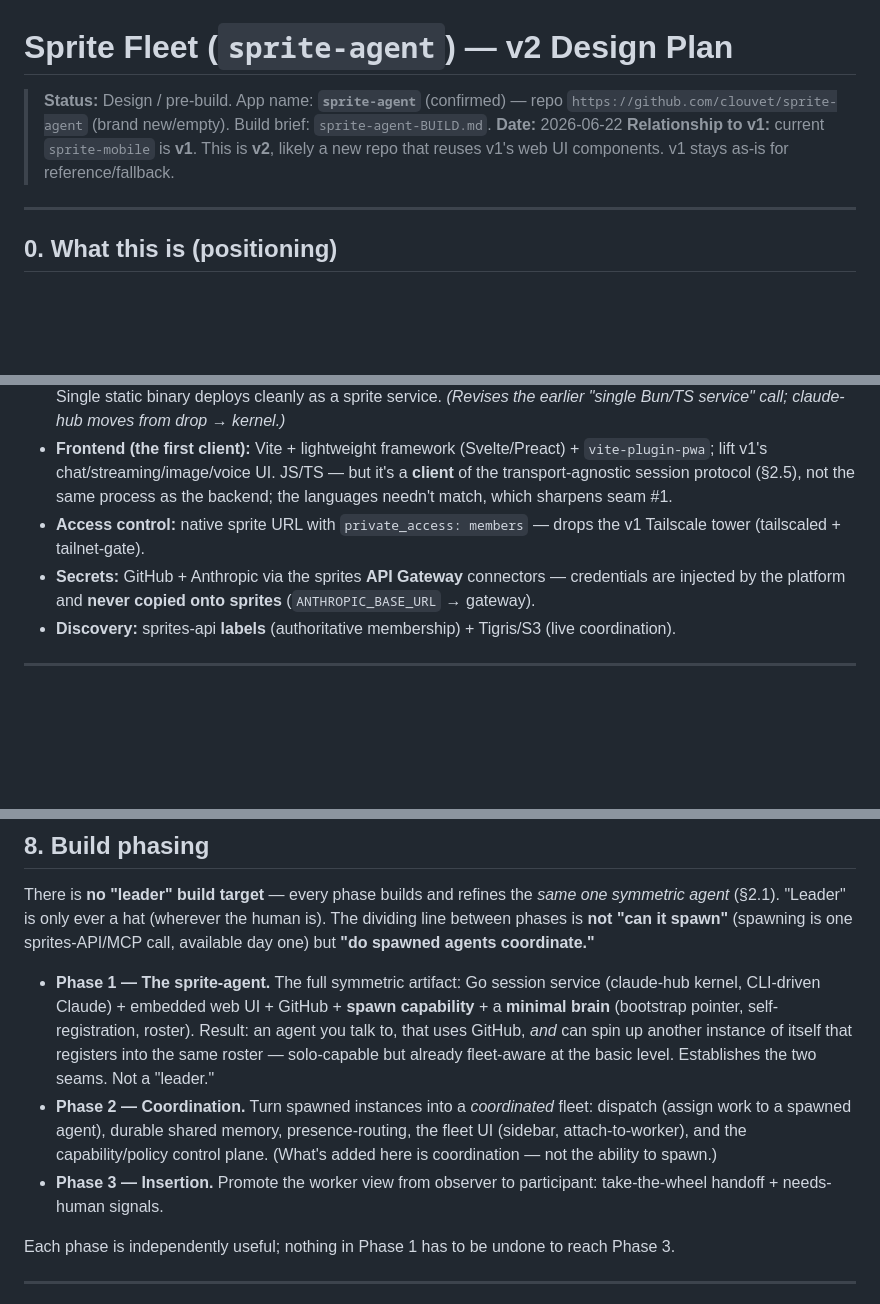
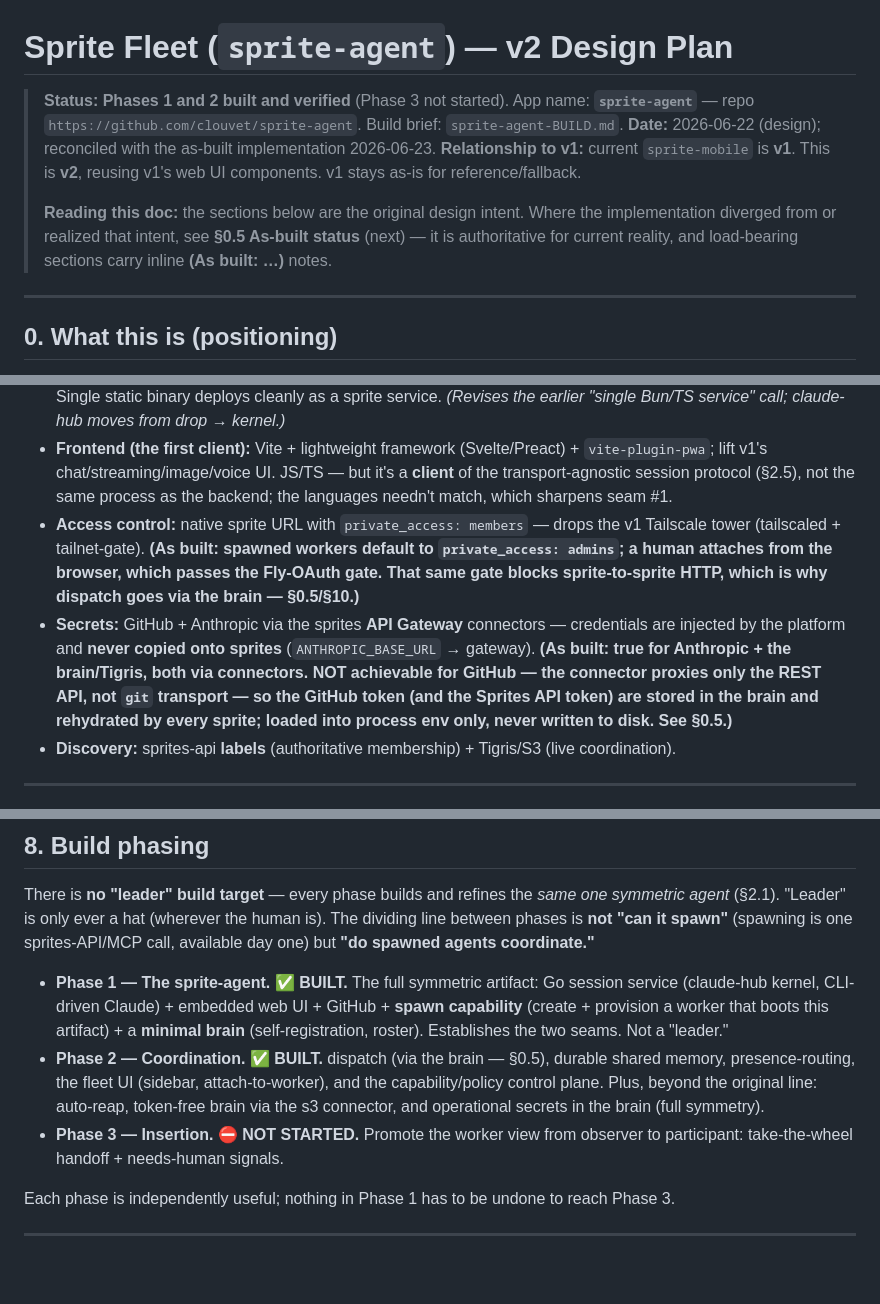
Before and after one commit to clouvet/sprite-swarm, a Markdown page: docs/sprite-agent-V2-plan.md, 3 parts joined by grey strips. Drawn GitHub-style; blank space fills up the shorter version.

```diff
--- a/docs/sprite-agent-V2-plan.md
+++ b/docs/sprite-agent-V2-plan.md
@@ -1,10 +1,14 @@
 # Sprite Fleet (`sprite-agent`) — v2 Design Plan
 
-> **Status:** Design / pre-build. App name: **`sprite-agent`** (confirmed) — repo
-> `https://github.com/clouvet/sprite-agent` (brand new/empty). Build brief: `sprite-agent-BUILD.md`.
-> **Date:** 2026-06-22
-> **Relationship to v1:** current `sprite-mobile` is **v1**. This is **v2**, likely a new repo
-> that reuses v1's web UI components. v1 stays as-is for reference/fallback.
+> **Status:** **Phases 1 and 2 built and verified** (Phase 3 not started). App name: **`sprite-agent`**
+> — repo `https://github.com/clouvet/sprite-agent`. Build brief: `sprite-agent-BUILD.md`.
+> **Date:** 2026-06-22 (design); reconciled with the as-built implementation 2026-06-23.
+> **Relationship to v1:** current `sprite-mobile` is **v1**. This is **v2**, reusing v1's web UI
+> components. v1 stays as-is for reference/fallback.
+>
+> **Reading this doc:** the sections below are the original design intent. Where the implementation
+> diverged from or realized that intent, see **§0.5 As-built status** (next) — it is authoritative for
+> current reality, and load-bearing sections carry inline **(As built: …)** notes.
 
 ---
 
@@ -174,8 +238,15 @@ A single supervised service (installed via the sprites **services** subsystem, c
   sharpens seam #1.
 - **Access control:** native sprite URL with `private_access: members` — drops the v1
   Tailscale tower (tailscaled + tailnet-gate).
+  **(As built: spawned workers default to `private_access: admins`; a human attaches from the browser,
+  which passes the Fly-OAuth gate. That same gate blocks sprite-to-sprite HTTP, which is why dispatch
+  goes via the brain — §0.5/§10.)**
 - **Secrets:** GitHub + Anthropic via the sprites **API Gateway** connectors — credentials are
   injected by the platform and **never copied onto sprites** (`ANTHROPIC_BASE_URL` → gateway).
+  **(As built: true for Anthropic + the brain/Tigris, both via connectors. NOT achievable for GitHub —
+  the connector proxies only the REST API, not `git` transport — so the GitHub token (and the Sprites
+  API token) are stored in the brain and rehydrated by every sprite; loaded into process env only,
+  never written to disk. See §0.5.)**
 - **Discovery:** sprites-api **labels** (authoritative membership) + Tigris/S3 (live coordination).
 
 ---
@@ -418,17 +489,16 @@ agent* (§2.1). "Leader" is only ever a hat (wherever the human is). The dividin
 is **not "can it spawn"** (spawning is one sprites-API/MCP call, available day one) but **"do
 spawned agents coordinate."**
 
-- **Phase 1 — The sprite-agent.** The full symmetric artifact: Go session service (claude-hub
-  kernel, CLI-driven Claude) + embedded web UI + GitHub + **spawn capability** + a **minimal brain**
-  (bootstrap pointer, self-registration, roster). Result: an agent you talk to, that uses GitHub,
-  *and* can spin up another instance of itself that registers into the same roster — solo-capable
-  but already fleet-aware at the basic level. Establishes the two seams. Not a "leader."
-- **Phase 2 — Coordination.** Turn spawned instances into a *coordinated* fleet: dispatch (assign
-  work to a spawned agent), durable shared memory, presence-routing, the fleet UI (sidebar,
-  attach-to-worker), and the capability/policy control plane. (What's added here is coordination —
-  not the ability to spawn.)
-- **Phase 3 — Insertion.** Promote the worker view from observer to participant: take-the-wheel
-  handoff + needs-human signals.
+- **Phase 1 — The sprite-agent. ✅ BUILT.** The full symmetric artifact: Go session service (claude-hub
+  kernel, CLI-driven Claude) + embedded web UI + GitHub + **spawn capability** (create + provision a
+  worker that boots this artifact) + a **minimal brain** (self-registration, roster). Establishes the
+  two seams. Not a "leader."
+- **Phase 2 — Coordination. ✅ BUILT.** dispatch (via the brain — §0.5), durable shared memory,
+  presence-routing, the fleet UI (sidebar, attach-to-worker), and the capability/policy control plane.
+  Plus, beyond the original line: auto-reap, token-free brain via the s3 connector, and operational
+  secrets in the brain (full symmetry).
+- **Phase 3 — Insertion. ⛔ NOT STARTED.** Promote the worker view from observer to participant:
+  take-the-wheel handoff + needs-human signals.
 
 Each phase is independently useful; nothing in Phase 1 has to be undone to reach Phase 3.
 
```
Also changed, not shown: other parts of docs/sprite-agent-V2-plan.md (+64 -0 lines).
